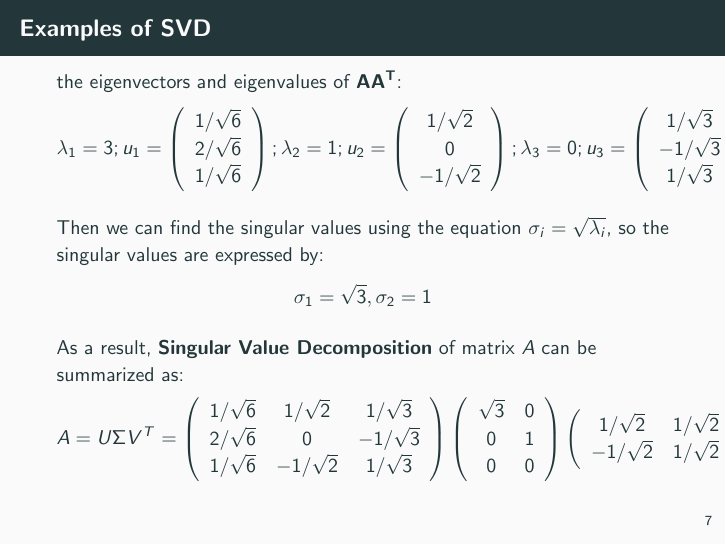
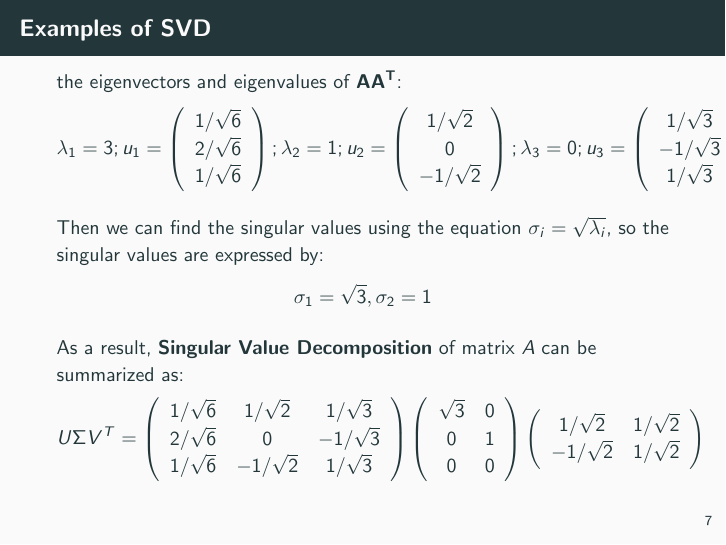
Before and after one commit to liupei101/slides, LaTeX slides (2019/week18/slides/week18.tex): page 11 of 17. Compiled offline with pdfLaTeX.

Commit message:
Modify content of week18

```diff
--- a/2019/week18/slides/week18.tex
+++ b/2019/week18/slides/week18.tex
@@ -92,7 +92,7 @@
   Then we can find the singular values using the equation $\sigma_i = \sqrt{\lambda_i}$, so the singular values are expressed by: $$\sigma_1 = \sqrt{3}, \sigma_2=1$$
 
   As a result, \textbf{Singular Value Decomposition} of matrix $A$ can be summarized as:
-  $$A=U\Sigma V^T = \left( \begin{array}{ccc} 1/\sqrt{6} & 1/\sqrt{2} & 1/\sqrt{3} \\ 2/\sqrt{6} & 0 & -1/\sqrt{3}\\ 1/\sqrt{6} & -1/\sqrt{2} & 1/\sqrt{3} \end{array} \right) \left( \begin{array}{ccc} \sqrt{3} & 0 \\  0 & 1\\ 0 & 0 \end{array} \right) \left( \begin{array}{ccc} 1/\sqrt{2}  & 1/\sqrt{2}  \\ -1/\sqrt{2}  & 1/\sqrt{2}  \end{array} \right)$$
+  $$U\Sigma V^T = \left( \begin{array}{ccc} 1/\sqrt{6} & 1/\sqrt{2} & 1/\sqrt{3} \\ 2/\sqrt{6} & 0 & -1/\sqrt{3}\\ 1/\sqrt{6} & -1/\sqrt{2} & 1/\sqrt{3} \end{array} \right) \left( \begin{array}{ccc} \sqrt{3} & 0 \\  0 & 1\\ 0 & 0 \end{array} \right) \left( \begin{array}{ccc} 1/\sqrt{2}  & 1/\sqrt{2}  \\ -1/\sqrt{2}  & 1/\sqrt{2}  \end{array} \right)$$
 \end{frame}
 
 \section{Applications}
```
Also changed, not shown: 2019/week18/README.md, 2019/week18/slides/week18.pdf.
